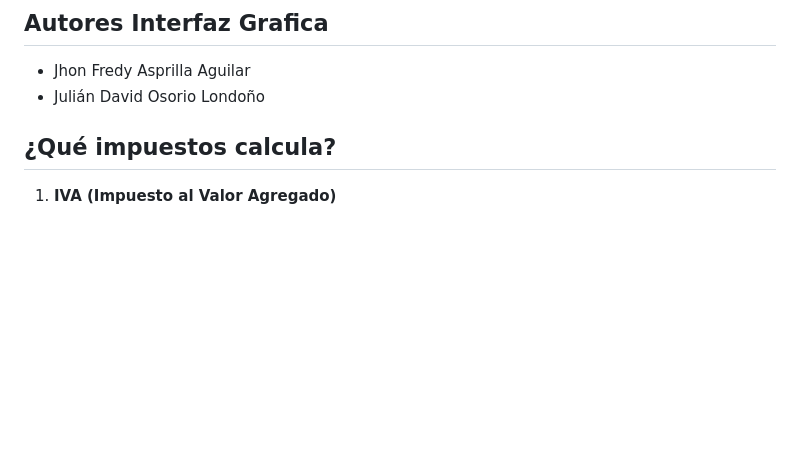
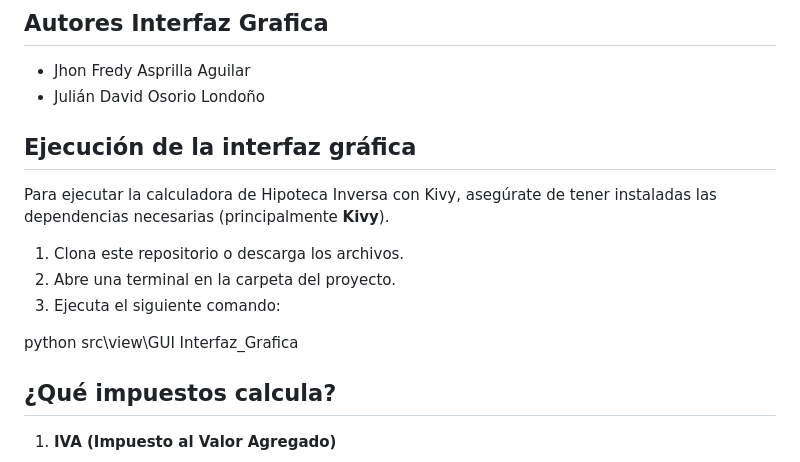
Before and after one commit to JSebastian-Villa/CalculadoraImpuestosVentas, a Markdown page: README.md, the part around the change. GitHub-like rendering; blank space fills up the shorter version.

Commit message:
Actualizacion Intrucciones Interfaz Grafica README.md

```diff
--- a/README.md
+++ b/README.md
@@ -12,6 +12,17 @@ Escrito por:
 ## Autores Interfaz Grafica
 - Jhon Fredy Asprilla Aguilar
 - Julián David Osorio Londoño
+
+## Ejecución de la interfaz gráfica
+
+Para ejecutar la calculadora de Hipoteca Inversa con Kivy, asegúrate de tener instaladas las dependencias necesarias (principalmente **Kivy**).
+
+1. Clona este repositorio o descarga los archivos.
+2. Abre una terminal en la carpeta del proyecto.
+3. Ejecuta el siguiente comando:
+
+
+python src\view\GUI Interfaz_Grafica
 
 ## ¿Qué impuestos calcula?
 
```
